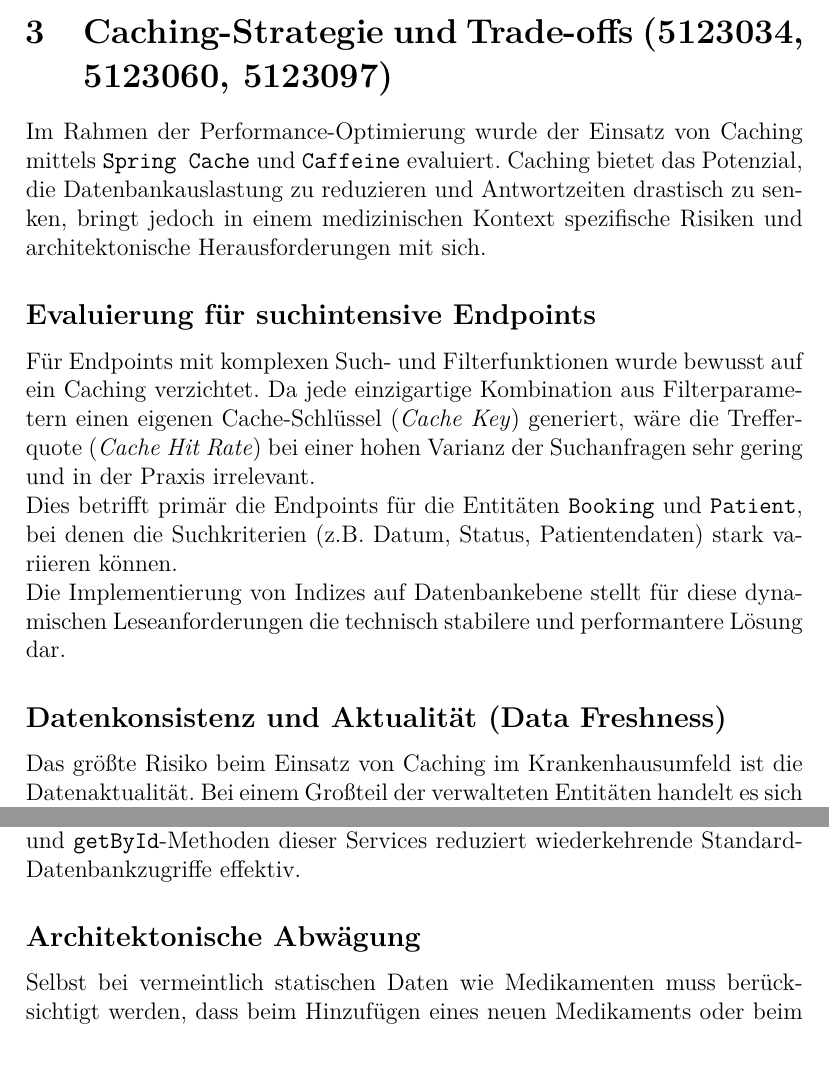
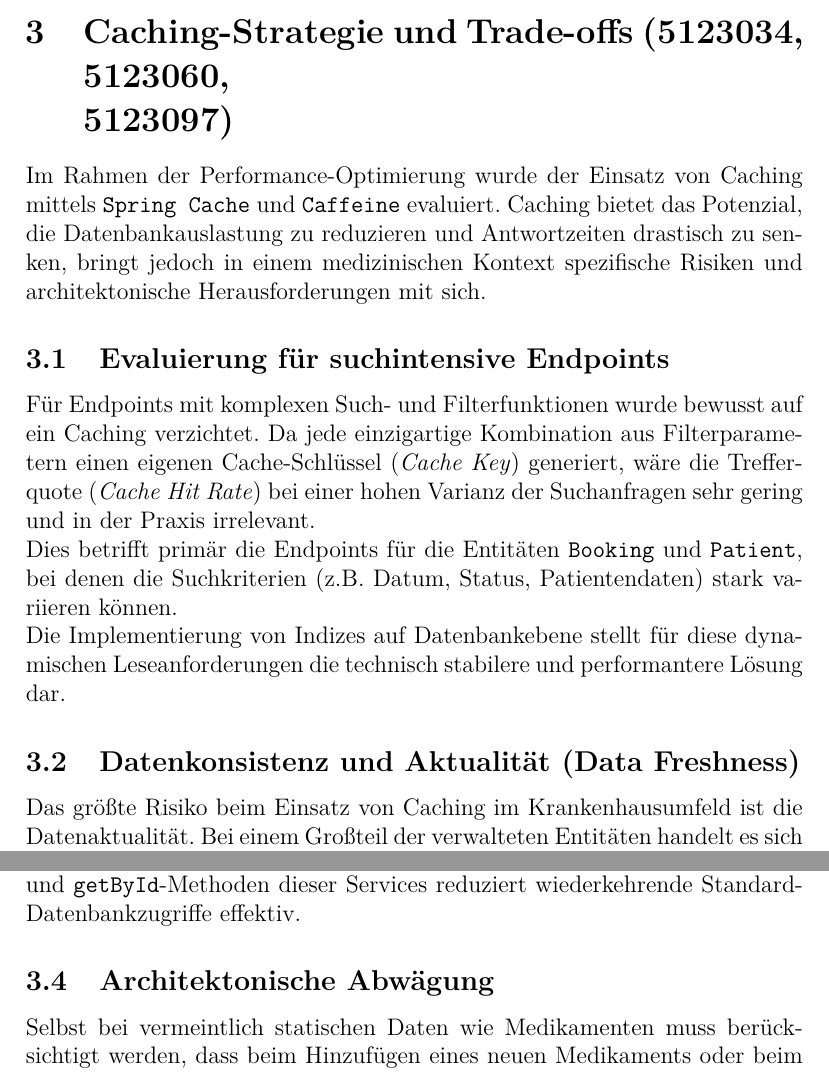
Before and after one commit to Gottschalk125/adt-documentation, a LaTeX document (Abgabe_Gesamt/Abgabe_3/main.tex, which reads Abgabe_Gesamt/Abgabe_3/backend/caching.tex): two parts of pages 11 and 12 of 25, joined at a grey line, cut so that both start at the same text. Compiled offline with pdfLaTeX.

Commit message:
docs: adding subsections

```diff
--- a/Abgabe_Gesamt/Abgabe_3/backend/caching.tex
+++ b/Abgabe_Gesamt/Abgabe_3/backend/caching.tex
@@ -1,13 +1,13 @@
-\section{Caching-Strategie und Trade-offs (5123034, 5123060, 5123097)}
+\section{Caching-Strategie und Trade-offs (5123034, 5123060, \\5123097)}
 Im Rahmen der Performance-Optimierung wurde der Einsatz von Caching mittels \texttt{Spring Cache} und \texttt{Caffeine} evaluiert.
 Caching bietet das Potenzial, die Datenbankauslastung zu reduzieren und Antwortzeiten drastisch zu senken, bringt jedoch in einem medizinischen Kontext spezifische Risiken und architektonische Herausforderungen mit sich.
 
-\subsection*{Evaluierung für suchintensive Endpoints}
+\subsection{Evaluierung für suchintensive Endpoints}
 Für Endpoints mit komplexen Such- und Filterfunktionen wurde bewusst auf ein Caching verzichtet.
 Da jede einzigartige Kombination aus Filterparametern einen eigenen Cache-Schlüssel (\textit{Cache Key}) generiert, wäre die Trefferquote (\textit{Cache Hit Rate}) bei einer hohen Varianz der Suchanfragen sehr gering und in der Praxis irrelevant. \\
 Dies betrifft primär die Endpoints für die Entitäten \texttt{Booking} und \texttt{Patient}, bei denen die Suchkriterien (z.B. Datum, Status, Patientendaten) stark variieren können.\\
 Die Implementierung von Indizes auf Datenbankebene stellt für diese dynamischen Leseanforderungen die technisch stabilere und performantere Lösung dar.
-\subsection*{Datenkonsistenz und Aktualität (Data Freshness)}
+\subsection{Datenkonsistenz und Aktualität (Data Freshness)}
 Das größte Risiko beim Einsatz von Caching im Krankenhausumfeld ist die Datenaktualität.
 Bei einem Großteil der verwalteten Entitäten handelt es sich um hochgradig variable, klinische Daten, vor allem Belegungen (\textit{Bookings}), Patientenakten, Diagnosen sowie Medikationspläne und Dosierungen.
 
@@ -29,7 +29,7 @@ Im Hospital Management System betrifft dies primär folgende Entitäten:
 Diese Tabellen dienen im System primär als Lookup-Tabellen, um beispielsweise in Dropdown-Menüs im Frontend angezeigt zu werden oder zur Validierung von IDs.
 Ein In-Memory-Cache mittels \texttt{@Cacheable} auf den \texttt{findAll}- und \texttt{getById}-Methoden dieser Services reduziert wiederkehrende Standard-Datenbankzugriffe effektiv.
 
-\subsection*{Architektonische Abwägung}
+\subsection{Architektonische Abwägung}
 Selbst bei vermeintlich statischen Daten wie Medikamenten muss berücksichtigt werden, dass beim Hinzufügen eines neuen Medikaments oder beim Aktualisieren eines bestehenden Eintrags die Konsistenz gewährleistet werden muss.
 Daher wurde die Lebensdauer der Cache-Einträge mit 5 bis 15 Minuten je nach Entität so gewählt, dass die Wahrscheinlichkeit von Stale Data minimiert ist.
 Dies ist bei einem In-Memory-Cache wie Caffeine mit moderatem Wartungsaufwand verbunden.
```
Also changed, not shown: Abgabe_Gesamt/Abgabe_3/backend/pagination.tex (+2 -2 lines), Abgabe_Gesamt/Abgabe_3/backend/caching.tex (4 more changed lines).
